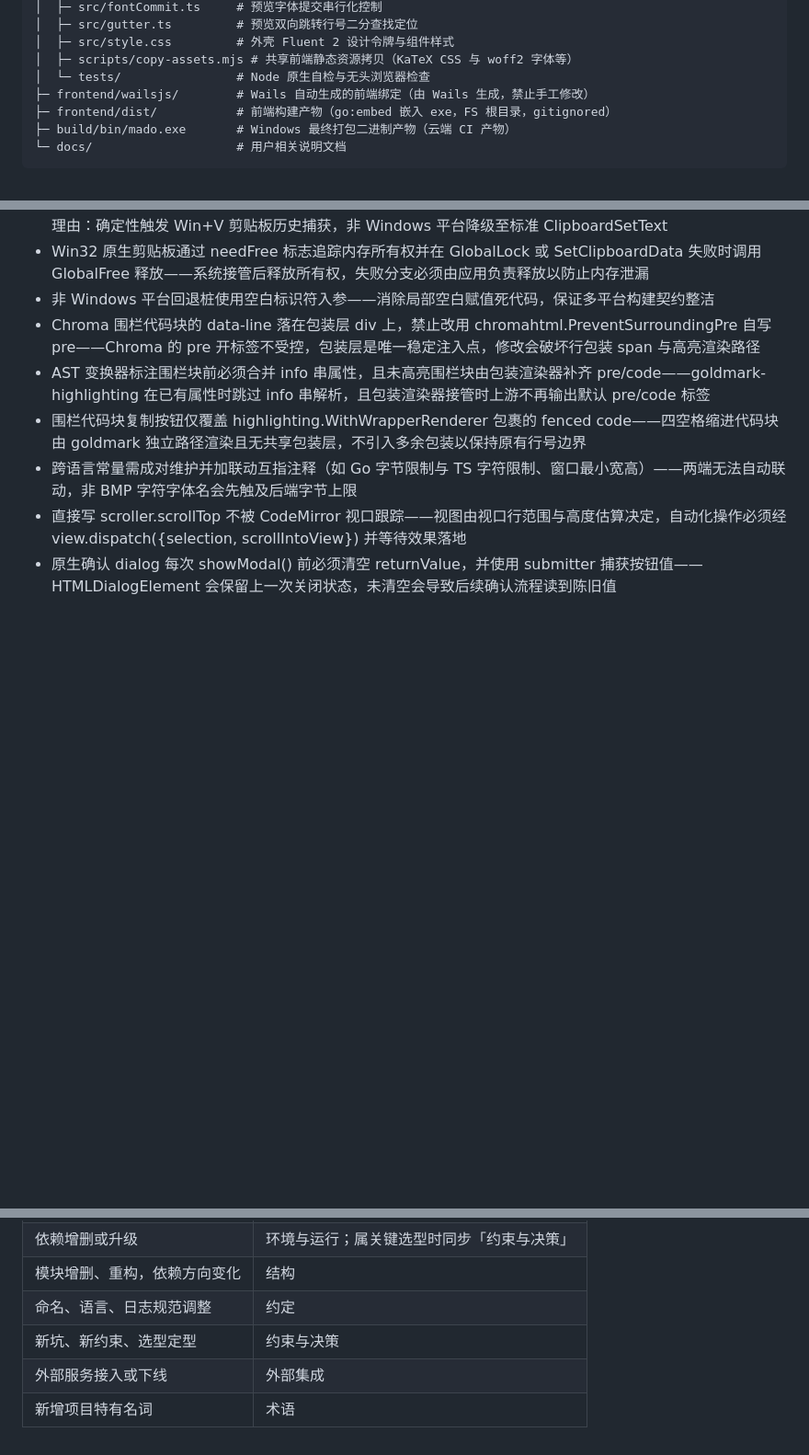
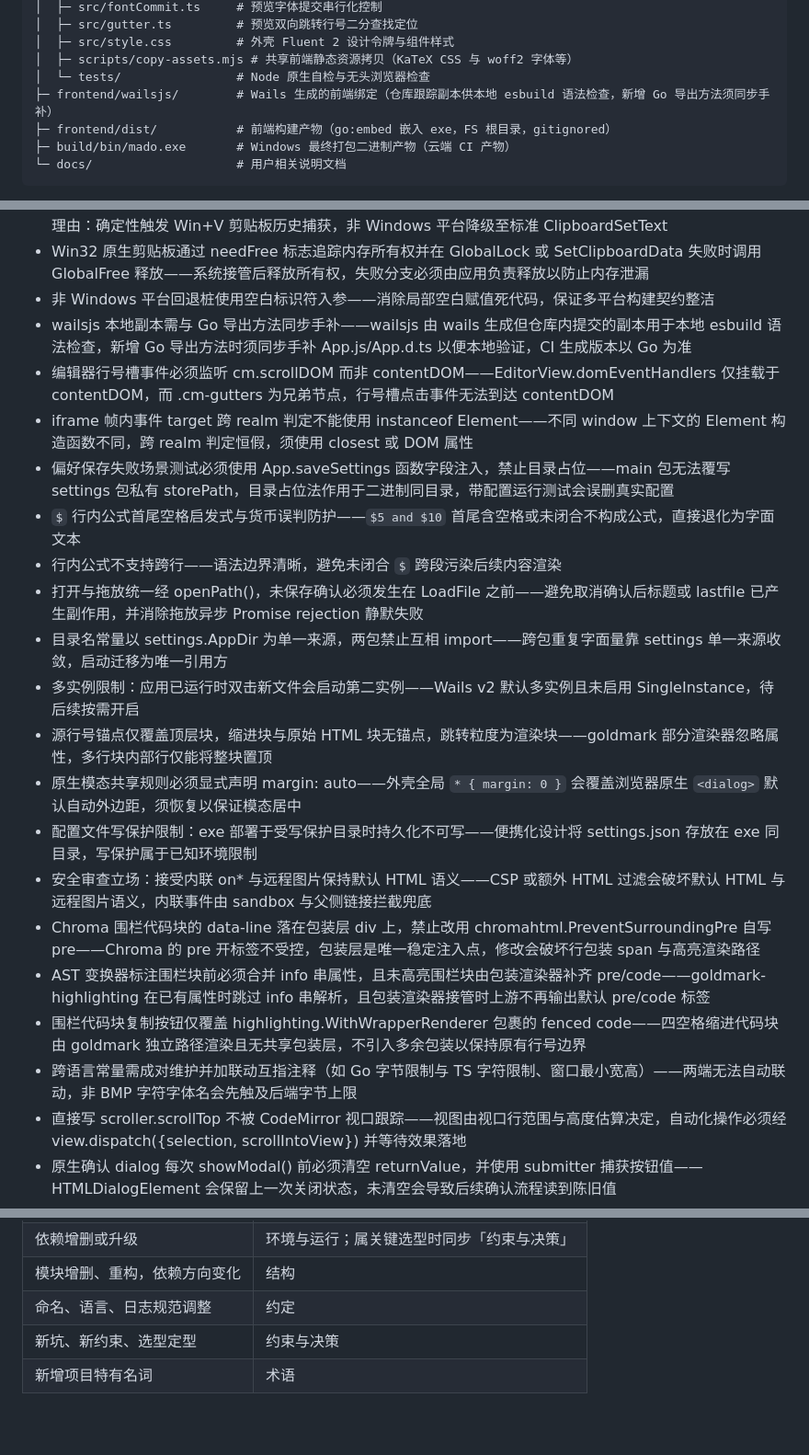
Before and after one commit to Evan-1777/mado, a Markdown page: .docs/Project.md, 3 parts joined by grey strips. Shown at 92% size. GitHub-like rendering; blank space fills up the shorter version.

```diff
--- a/.docs/Project.md
+++ b/.docs/Project.md
@@ -52,7 +52,7 @@ mado/
 │  ├─ src/style.css         # 外壳 Fluent 2 设计令牌与组件样式
 │  ├─ scripts/copy-assets.mjs # 共享前端静态资源拷贝（KaTeX CSS 与 woff2 字体等）
 │  └─ tests/                # Node 原生自检与无头浏览器检查
-├─ frontend/wailsjs/        # Wails 自动生成的前端绑定（由 Wails 生成，禁止手工修改）
+├─ frontend/wailsjs/        # Wails 生成的前端绑定（仓库跟踪副本供本地 esbuild 语法检查，新增 Go 导出方法须同步手补）
 ├─ frontend/dist/           # 前端构建产物（go:embed 嵌入 exe，FS 根目录，gitignored）
 ├─ build/bin/mado.exe       # Windows 最终打包二进制产物（云端 CI 产物）
 └─ docs/                    # 用户相关说明文档
@@ -100,6 +100,19 @@ mado/
 - 2026-09-30 剪贴板管道采用 Win32 GetForegroundWindow/OpenClipboard 原生写入前台根 HWND——理由：确定性触发 Win+V 剪贴板历史捕获，非 Windows 平台降级至标准 ClipboardSetText
 - Win32 原生剪贴板通过 needFree 标志追踪内存所有权并在 GlobalLock 或 SetClipboardData 失败时调用 GlobalFree 释放——系统接管后释放所有权，失败分支必须由应用负责释放以防止内存泄漏
 - 非 Windows 平台回退桩使用空白标识符入参——消除局部空白赋值死代码，保证多平台构建契约整洁
+- wailsjs 本地副本需与 Go 导出方法同步手补——wailsjs 由 wails 生成但仓库内提交的副本用于本地 esbuild 语法检查，新增 Go 导出方法时须同步手补 App.js/App.d.ts 以便本地验证，CI 生成版本以 Go 为准
+- 编辑器行号槽事件必须监听 cm.scrollDOM 而非 contentDOM——EditorView.domEventHandlers 仅挂载于 contentDOM，而 .cm-gutters 为兄弟节点，行号槽点击事件无法到达 contentDOM
+- iframe 帧内事件 target 跨 realm 判定不能使用 instanceof Element——不同 window 上下文的 Element 构造函数不同，跨 realm 判定恒假，须使用 closest 或 DOM 属性
+- 偏好保存失败场景测试必须使用 App.saveSettings 函数字段注入，禁止目录占位——main 包无法覆写 settings 包私有 storePath，目录占位法作用于二进制同目录，带配置运行测试会误删真实配置
+- `$` 行内公式首尾空格启发式与货币误判防护——`$5 and $10` 首尾含空格或未闭合不构成公式，直接退化为字面文本
+- 行内公式不支持跨行——语法边界清晰，避免未闭合 `$` 跨段污染后续内容渲染
+- 打开与拖放统一经 openPath()，未保存确认必须发生在 LoadFile 之前——避免取消确认后标题或 lastfile 已产生副作用，并消除拖放异步 Promise rejection 静默失败
+- 目录名常量以 settings.AppDir 为单一来源，两包禁止互相 import——跨包重复字面量靠 settings 单一来源收敛，启动迁移为唯一引用方
+- 多实例限制：应用已运行时双击新文件会启动第二实例——Wails v2 默认多实例且未启用 SingleInstance，待后续按需开启
+- 源行号锚点仅覆盖顶层块，缩进块与原始 HTML 块无锚点，跳转粒度为渲染块——goldmark 部分渲染器忽略属性，多行块内部行仅能将整块置顶
+- 原生模态共享规则必须显式声明 margin: auto——外壳全局 `* { margin: 0 }` 会覆盖浏览器原生 `<dialog>` 默认自动外边距，须恢复以保证模态居中
+- 配置文件写保护限制：exe 部署于受写保护目录时持久化不可写——便携化设计将 settings.json 存放在 exe 同目录，写保护属于已知环境限制
+- 安全审查立场：接受内联 on* 与远程图片保持默认 HTML 语义——CSP 或额外 HTML 过滤会破坏默认 HTML 与远程图片语义，内联事件由 sandbox 与父侧链接拦截兜底
 - Chroma 围栏代码块的 data-line 落在包装层 div 上，禁止改用 chromahtml.PreventSurroundingPre 自写 pre——Chroma 的 pre 开标签不受控，包装层是唯一稳定注入点，修改会破坏行包装 span 与高亮渲染路径
 - AST 变换器标注围栏块前必须合并 info 串属性，且未高亮围栏块由包装渲染器补齐 pre/code——goldmark-highlighting 在已有属性时跳过 info 串解析，且包装渲染器接管时上游不再输出默认 pre/code 标签
 - 围栏代码块复制按钮仅覆盖 highlighting.WithWrapperRenderer 包裹的 fenced code——四空格缩进代码块由 goldmark 独立路径渲染且无共享包装层，不引入多余包装以保持原有行号边界
@@ -141,5 +154,4 @@ mado/
 | 模块增删、重构，依赖方向变化 | 结构 |
 | 命名、语言、日志规范调整 | 约定 |
 | 新坑、新约束、选型定型 | 约束与决策 |
-| 外部服务接入或下线 | 外部集成 |
 | 新增项目特有名词 | 术语 |
```
Also changed, not shown: .docs/09-30-v4/Plan.md (added, +42 -0 lines), .docs/09-30-v4/Tasks.md (added, +40 -0 lines).
